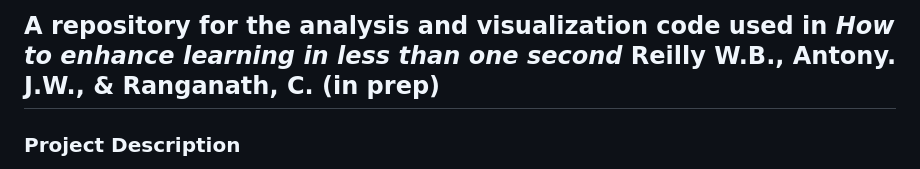
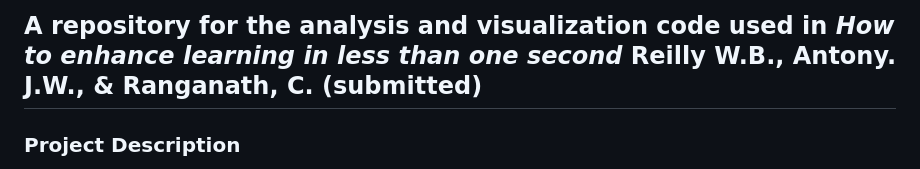
Before and after one commit to wbreilly/error_driven_learning_vocabulary, a Markdown page: README.md, the part around the change. GitHub-like rendering.

```diff
--- a/README.md
+++ b/README.md
@@ -1,4 +1,4 @@
-## A repository for the analysis and visualization code used in *How to enhance learning in less than one second* Reilly W.B., Antony. J.W., & Ranganath, C. (in prep)
+## A repository for the analysis and visualization code used in *How to enhance learning in less than one second* Reilly W.B., Antony. J.W., & Ranganath, C. (submitted)
 
 ### Project Description
 
```
